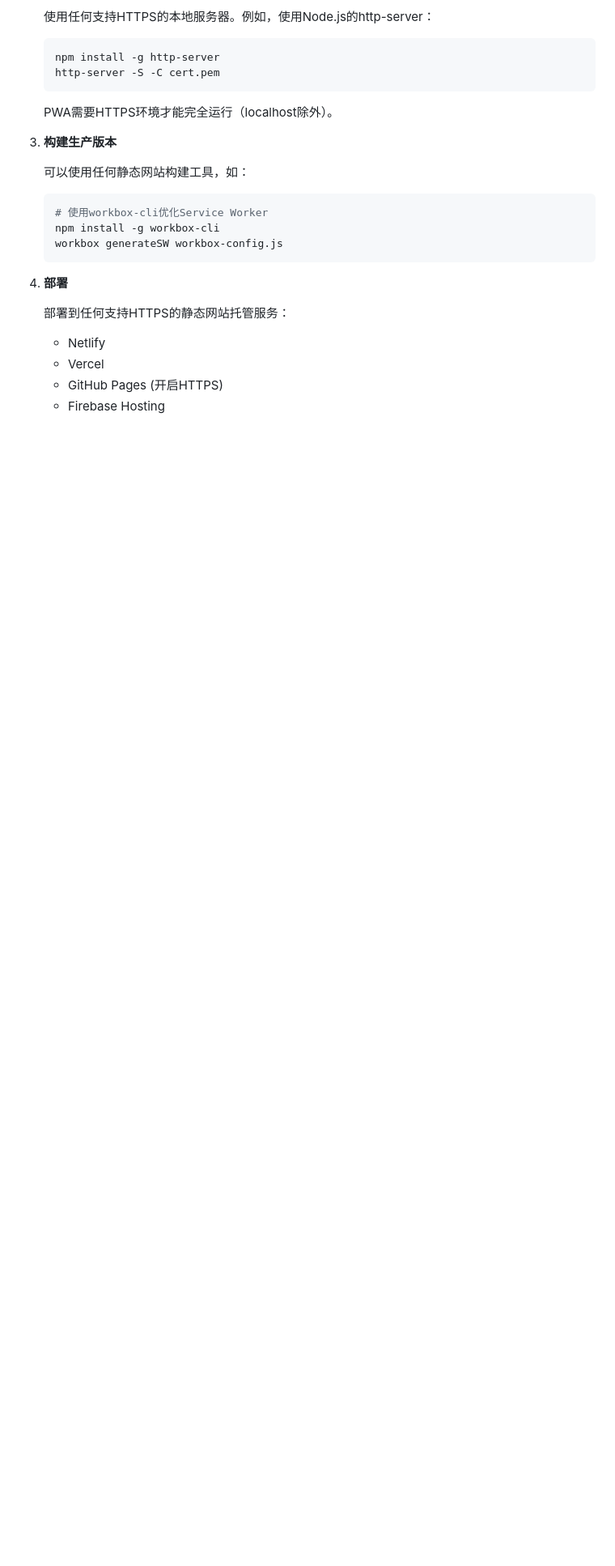
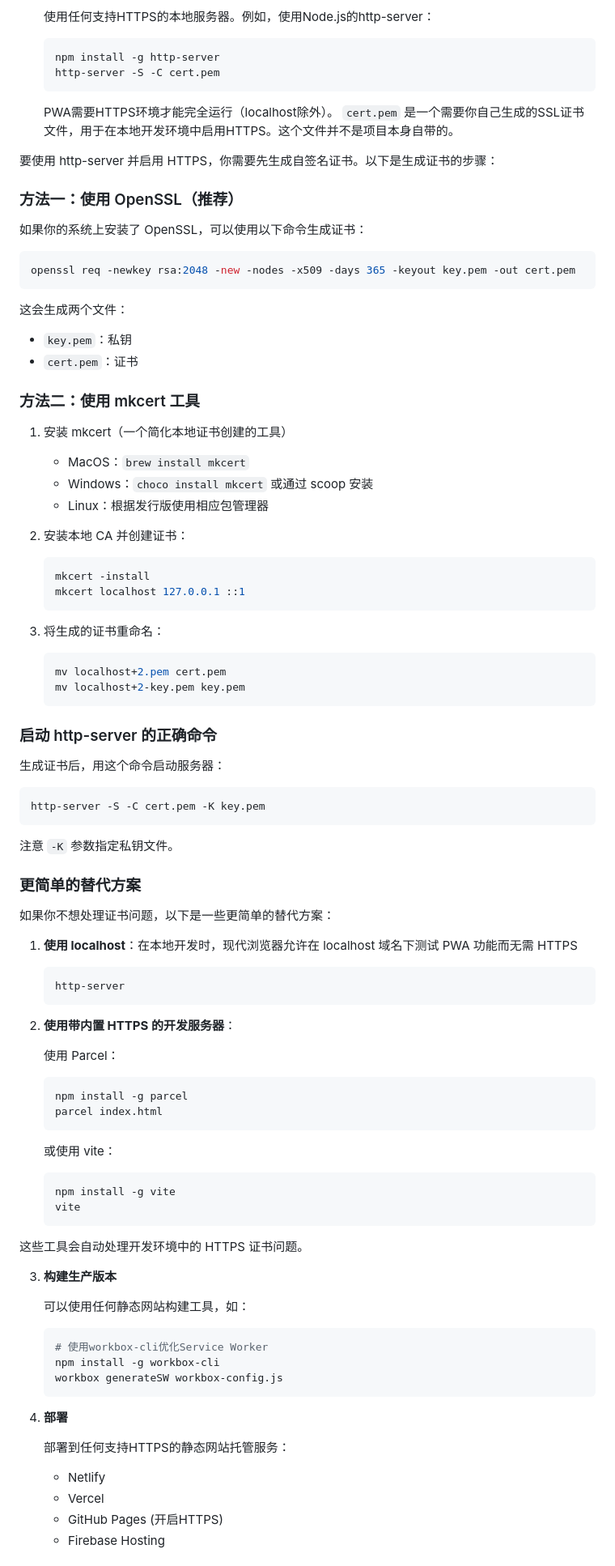
Before and after one commit to DianaLeoTang/PWA-Manifest-Demo, a Markdown page: README.md, the part around the change. Shown at 81% size. Drawn GitHub-style; blank space fills up the shorter version.

Commit message:
feat：增加生产证书的说明

````diff
--- a/README.md
+++ b/README.md
@@ -92,6 +92,77 @@ PWA-Manifest-Demo/
    ```
 
    PWA需要HTTPS环境才能完全运行（localhost除外）。
+   `cert.pem` 是一个需要你自己生成的SSL证书文件，用于在本地开发环境中启用HTTPS。这个文件并不是项目本身自带的。
+
+要使用 http-server 并启用 HTTPS，你需要先生成自签名证书。以下是生成证书的步骤：
+
+### 方法一：使用 OpenSSL（推荐）
+
+如果你的系统上安装了 OpenSSL，可以使用以下命令生成证书：
+
+```bash
+openssl req -newkey rsa:2048 -new -nodes -x509 -days 365 -keyout key.pem -out cert.pem
+```
+
+这会生成两个文件：
+- `key.pem`：私钥
+- `cert.pem`：证书
+
+### 方法二：使用 mkcert 工具
+
+1. 安装 mkcert（一个简化本地证书创建的工具）
+
+   - MacOS：`brew install mkcert`
+   - Windows：`choco install mkcert` 或通过 scoop 安装
+   - Linux：根据发行版使用相应包管理器
+
+2. 安装本地 CA 并创建证书：
+   ```bash
+   mkcert -install
+   mkcert localhost 127.0.0.1 ::1
+   ```
+
+3. 将生成的证书重命名：
+   ```bash
+   mv localhost+2.pem cert.pem
+   mv localhost+2-key.pem key.pem
+   ```
+
+### 启动 http-server 的正确命令
+
+生成证书后，用这个命令启动服务器：
+
+```bash
+http-server -S -C cert.pem -K key.pem
+```
+
+注意 `-K` 参数指定私钥文件。
+
+### 更简单的替代方案
+
+如果你不想处理证书问题，以下是一些更简单的替代方案：
+
+1. **使用 localhost**：在本地开发时，现代浏览器允许在 localhost 域名下测试 PWA 功能而无需 HTTPS
+
+   ```bash
+   http-server
+   ```
+
+2. **使用带内置 HTTPS 的开发服务器**：
+
+   使用 Parcel：
+   ```bash
+   npm install -g parcel
+   parcel index.html
+   ```
+
+   或使用 vite：
+   ```bash
+   npm install -g vite
+   vite
+   ```
+
+这些工具会自动处理开发环境中的 HTTPS 证书问题。
 
 3. **构建生产版本**
 
````
